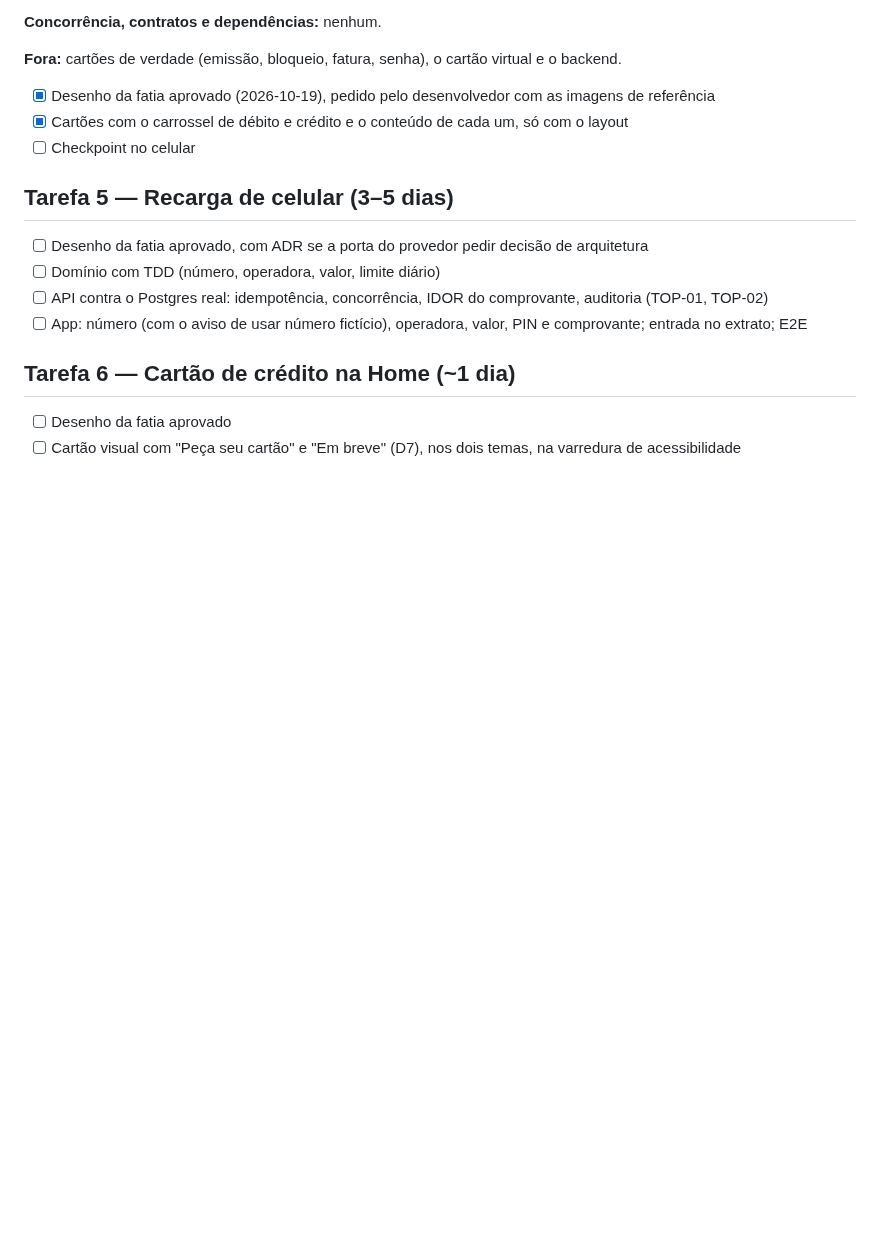
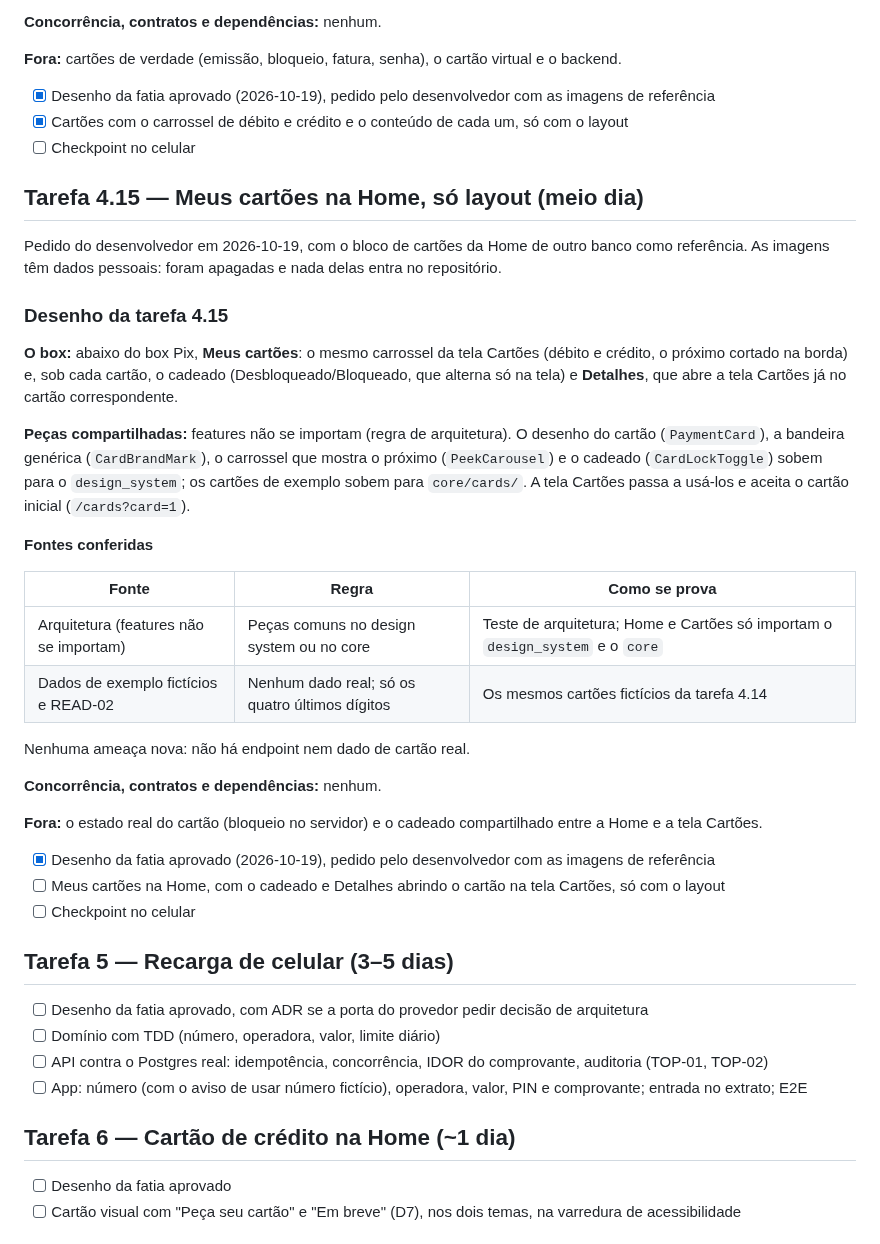
Before and after one commit to renatomf/next-bank, a Markdown page: docs/plans/v1.1.0-produtos-do-dia-a-dia.md, the part around the change. Drawn GitHub-style; blank space fills up the shorter version.

Commit message:
docs: design the Home's cards box, layout only
Task 4.15 of v1.1.0, asked by the developer: below the Pix box, the
cards' carousel with a lock toggle and Detalhes opening that card on the
cards screen. The card, its brand, the carousel and the lock move to the
design system and the example cards to core, as features never import
each other. No new threat.

Co-Authored-By: Claude Opus 5.5 <noreply@anthropic.com>

```diff
--- a/docs/plans/v1.1.0-produtos-do-dia-a-dia.md
+++ b/docs/plans/v1.1.0-produtos-do-dia-a-dia.md
@@ -864,6 +864,33 @@ Nenhuma ameaça nova: não há endpoint nem dado de cartão real.
 - [x] Cartões com o carrossel de débito e crédito e o conteúdo de cada um, só com o layout
 - [ ] Checkpoint no celular
 
+## Tarefa 4.15 — Meus cartões na Home, só layout (meio dia)
+
+Pedido do desenvolvedor em 2026-10-19, com o bloco de cartões da Home de outro banco como referência. As imagens têm dados pessoais: foram apagadas e nada delas entra no repositório.
+
+### Desenho da tarefa 4.15
+
+**O box:** abaixo do box Pix, **Meus cartões**: o mesmo carrossel da tela Cartões (débito e crédito, o próximo cortado na borda) e, sob cada cartão, o cadeado (Desbloqueado/Bloqueado, que alterna só na tela) e **Detalhes**, que abre a tela Cartões já no cartão correspondente.
+
+**Peças compartilhadas:** features não se importam (regra de arquitetura). O desenho do cartão (`PaymentCard`), a bandeira genérica (`CardBrandMark`), o carrossel que mostra o próximo (`PeekCarousel`) e o cadeado (`CardLockToggle`) sobem para o `design_system`; os cartões de exemplo sobem para `core/cards/`. A tela Cartões passa a usá-los e aceita o cartão inicial (`/cards?card=1`).
+
+**Fontes conferidas**
+
+| Fonte | Regra | Como se prova |
+|---|---|---|
+| Arquitetura (features não se importam) | Peças comuns no design system ou no core | Teste de arquitetura; Home e Cartões só importam o `design_system` e o `core` |
+| Dados de exemplo fictícios e READ-02 | Nenhum dado real; só os quatro últimos dígitos | Os mesmos cartões fictícios da tarefa 4.14 |
+
+Nenhuma ameaça nova: não há endpoint nem dado de cartão real.
+
+**Concorrência, contratos e dependências:** nenhum.
+
+**Fora:** o estado real do cartão (bloqueio no servidor) e o cadeado compartilhado entre a Home e a tela Cartões.
+
+- [x] Desenho da fatia aprovado (2026-10-19), pedido pelo desenvolvedor com as imagens de referência
+- [ ] Meus cartões na Home, com o cadeado e Detalhes abrindo o cartão na tela Cartões, só com o layout
+- [ ] Checkpoint no celular
+
 ## Tarefa 5 — Recarga de celular (3–5 dias)
 - [ ] Desenho da fatia aprovado, com ADR se a porta do provedor pedir decisão de arquitetura
 - [ ] Domínio com TDD (número, operadora, valor, limite diário)
```
